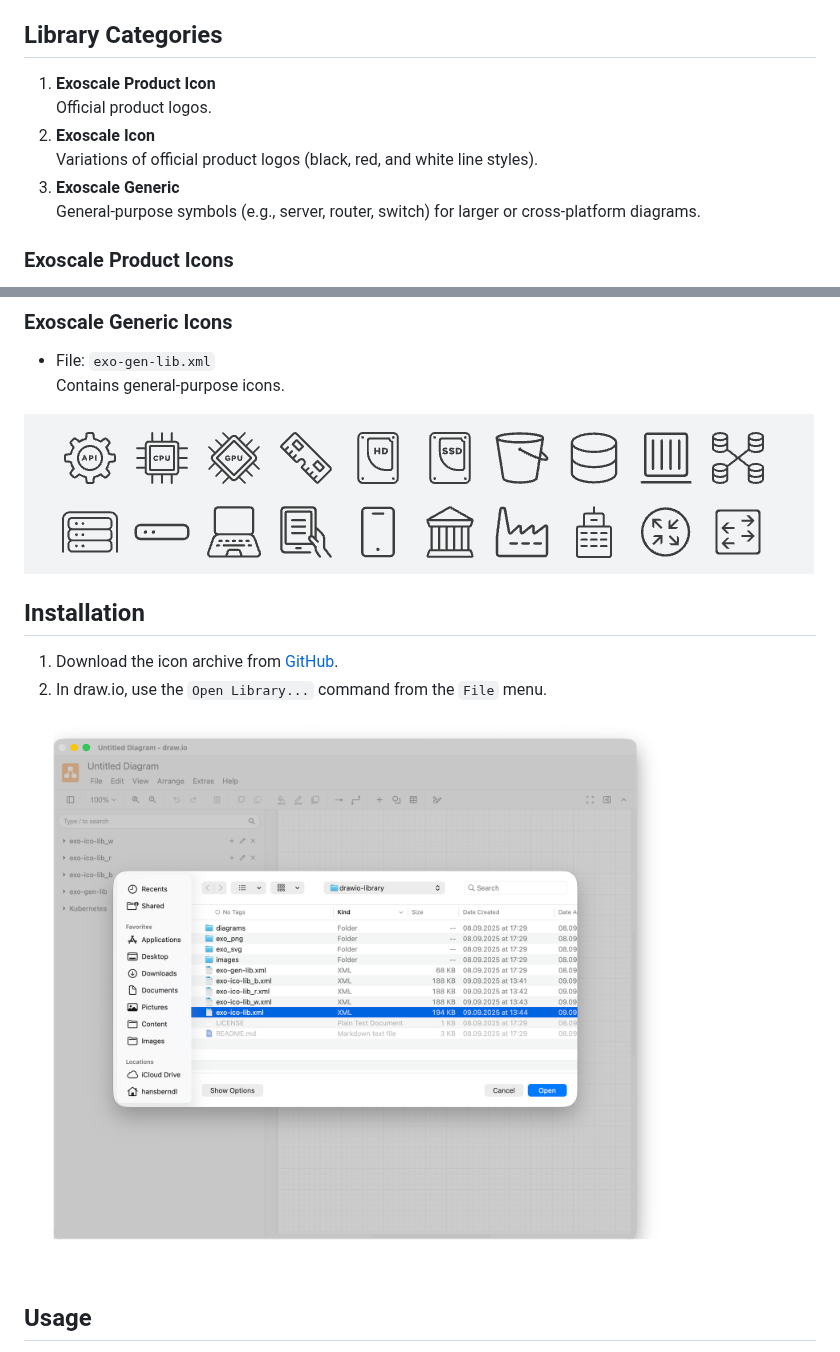
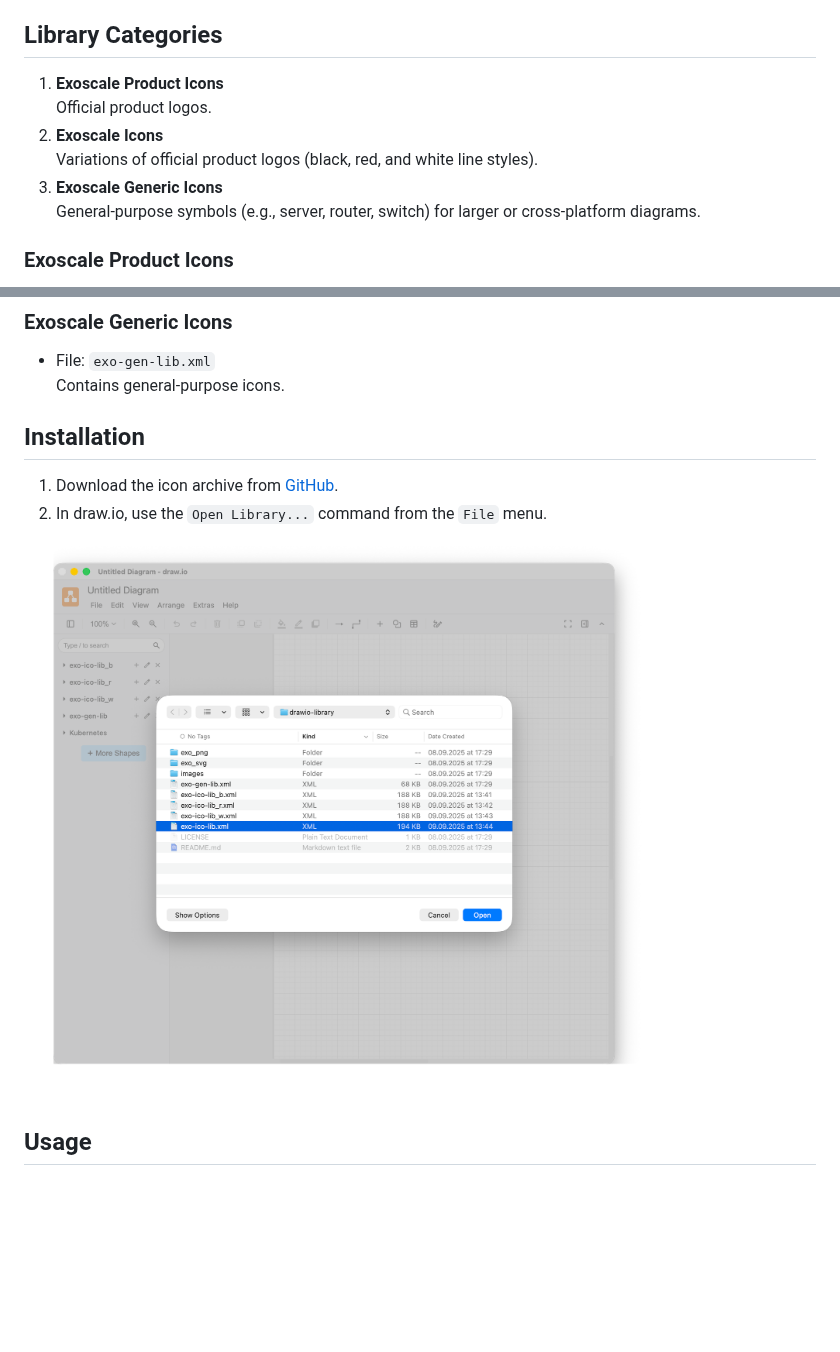
Before and after one commit to exoscale/drawio-library, a Markdown page: README.md, 2 parts joined by grey strips. Rendered like a GitHub page; pictures changed too: images/exo-gen-ico.png (deleted), images/open-library.png; blank space fills up the shorter version.

Commit message:
Remove all diagram and icon library files except README and images/open-library.png
Update README to pluralize icon category names for clarity

```diff
--- a/README.md
+++ b/README.md
@@ -7,11 +7,11 @@ The Exoscale `drawio-library` repository offers three categories of icon librari
 
 ## Library Categories
 
-1. __Exoscale Product Icon__
+1. __Exoscale Product Icons__
    Official product logos.
-2. __Exoscale Icon__
+2. __Exoscale Icons__
    Variations of official product logos (black, red, and white line styles).
-3. __Exoscale Generic__
+3. __Exoscale Generic Icons__
    General-purpose symbols (e.g., server, router, switch) for larger or cross-platform diagrams.
 
 ### Exoscale Product Icons
@@ -35,7 +35,6 @@ The Exoscale `drawio-library` repository offers three categories of icon librari
 - File: `exo-gen-lib.xml`
   Contains general-purpose icons.
 
-![](./images/exo-gen-ico.png)
 
 ## Installation
 
```
Also changed, not shown: 8 other files.
